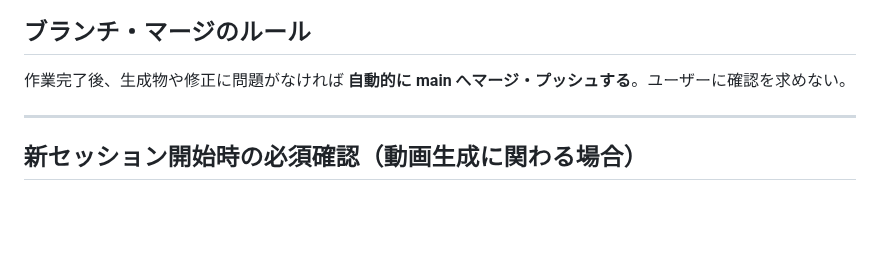
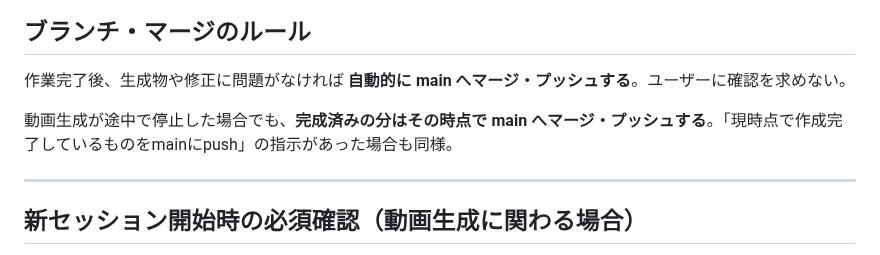
Before and after one commit to kazumahattori1131-del/StudyList, a Markdown page: CLAUDE.md, the part around the change. Rendered like a GitHub page; blank space fills up the shorter version.

Commit message:
docs: 途中完了分も即 main マージするルールを CLAUDE.md に追記
https://claude.ai/code/session_01RKesr7AcWzRxVjkrQ8KsTr

```diff
--- a/CLAUDE.md
+++ b/CLAUDE.md
@@ -19,6 +19,8 @@
 ## ブランチ・マージのルール
 
 作業完了後、生成物や修正に問題がなければ **自動的に main へマージ・プッシュする**。ユーザーに確認を求めない。
+
+動画生成が途中で停止した場合でも、**完成済みの分はその時点で main へマージ・プッシュする**。「現時点で作成完了しているものをmainにpush」の指示があった場合も同様。
 
 ---
 
```
